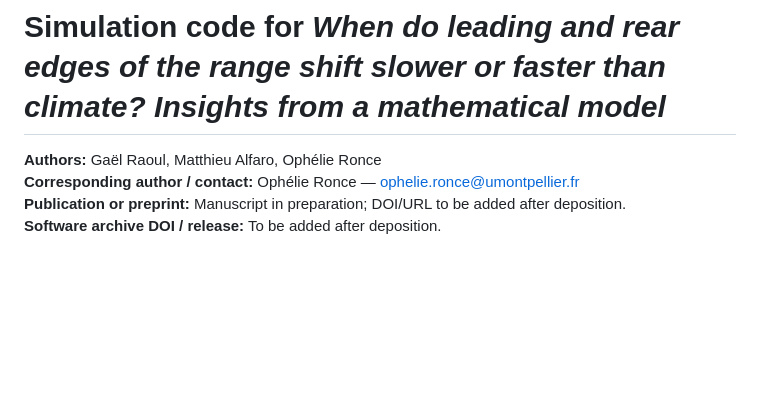
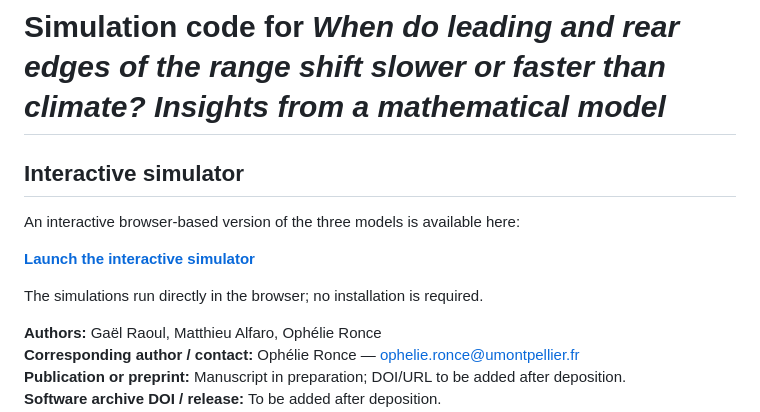
Before and after one commit to GaelRaoul/range-shift-evolution-models, a Markdown page: README.md, the part around the change. GitHub-like rendering; blank space fills up the shorter version.

Commit message:
Add link to interactive simulator

```diff
--- a/README.md
+++ b/README.md
@@ -1,4 +1,12 @@
 # Simulation code for *When do leading and rear edges of the range shift slower or faster than climate? Insights from a mathematical model*
+
+## Interactive simulator
+
+An interactive browser-based version of the three models is available here:
+
+**[Launch the interactive simulator](https://gaelraoul.github.io/range-shift-evolution-models/)**
+
+The simulations run directly in the browser; no installation is required.
 
 **Authors:** Gaël Raoul, Matthieu Alfaro, Ophélie Ronce
 **Corresponding author / contact:** Ophélie Ronce — ophelie.ronce@umontpellier.fr
```
